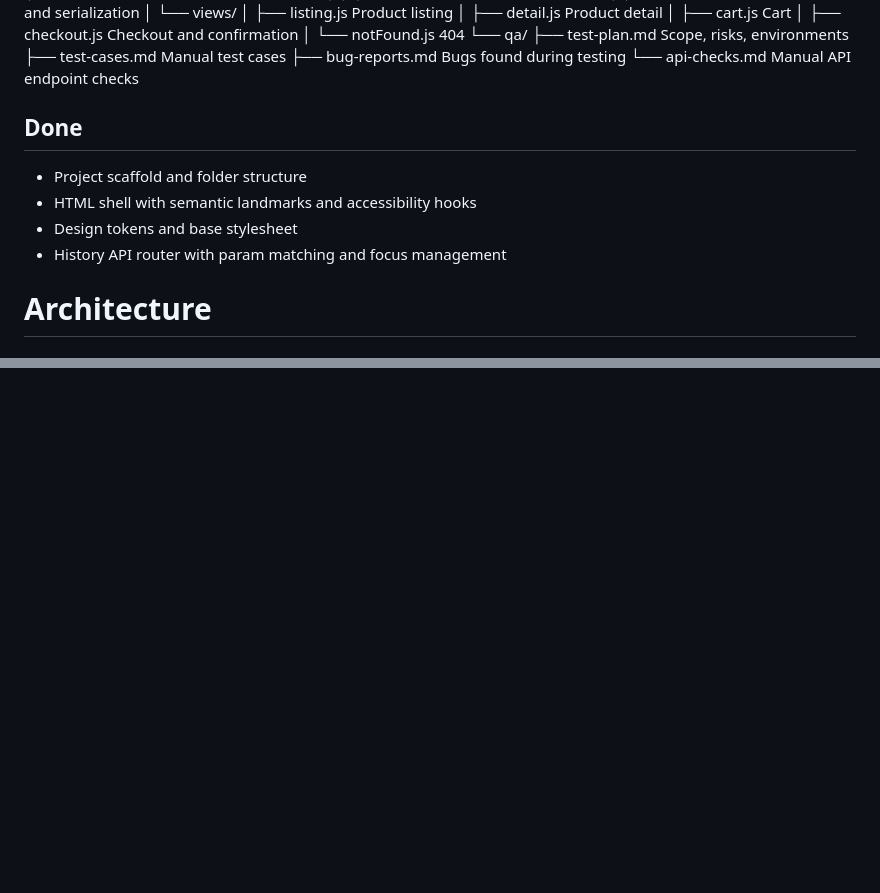
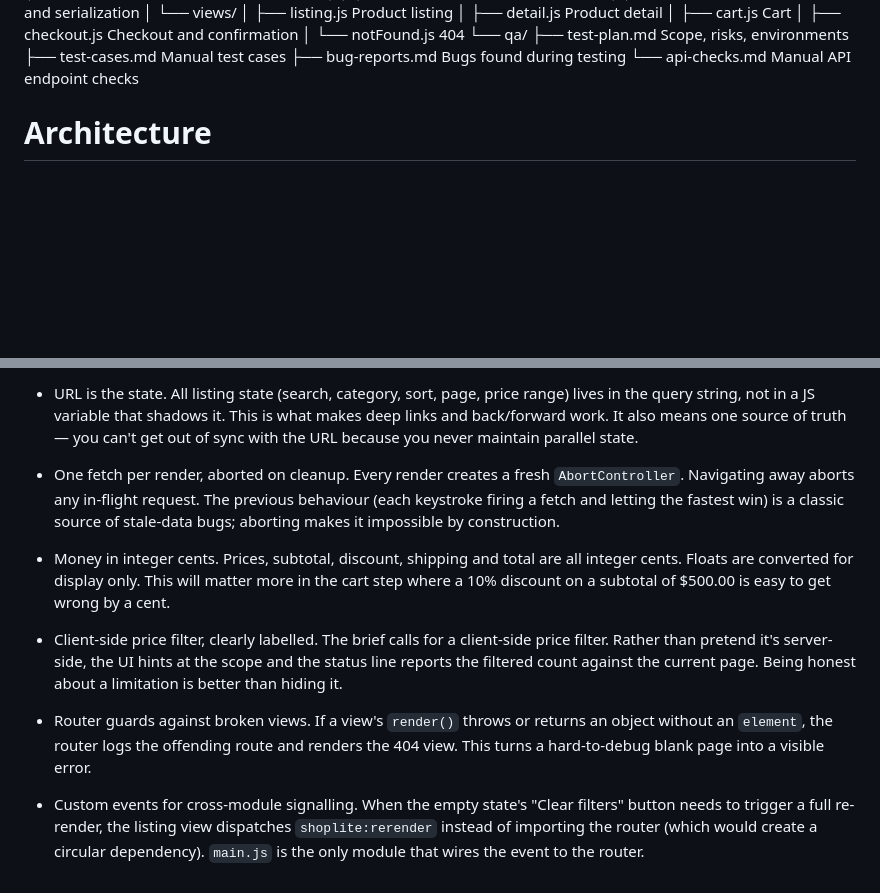
Before and after one commit to bright-chisleu/ShopLite, a Markdown page: README.md, 2 parts joined by grey strips. GitHub-like rendering; blank space fills up the shorter version.

Commit message:
docs: document listing view architecture and known issues

```diff
--- a/README.md
+++ b/README.md
@@ -57,12 +57,6 @@ Project Structure
     ├── bug-reports.md      Bugs found during testing
     └── api-checks.md       Manual API endpoint checks
 
-## Done
-
-- Project scaffold and folder structure
-- HTML shell with semantic landmarks and accessibility hooks
-- Design tokens and base stylesheet
-- History API router with param matching and focus management
 
 # Architecture
 
@@ -132,0 +213,28 @@ All money is stored as integer cents.
+- URL is the state. All listing state (search, category, sort,
+  page, price range) lives in the query string, not in a JS variable
+  that shadows it. This is what makes deep links and back/forward
+  work. It also means one source of truth — you can't get out of
+  sync with the URL because you never maintain parallel state.
+- One fetch per render, aborted on cleanup. Every render creates
+  a fresh `AbortController`. Navigating away aborts any in-flight
+  request. The previous behaviour (each keystroke firing a fetch and
+  letting the fastest win) is a classic source of stale-data bugs;
+  aborting makes it impossible by construction.
+- Money in integer cents. Prices, subtotal, discount, shipping
+  and total are all integer cents. Floats are converted for display
+  only. This will matter more in the cart step where a 10% discount
+  on a subtotal of $500.00 is easy to get wrong by a cent.
+- Client-side price filter, clearly labelled. The brief calls for
+  a client-side price filter. Rather than pretend it's server-side,
+  the UI hints at the scope and the status line reports the filtered
+  count against the current page. Being honest about a limitation is
+  better than hiding it.
+- Router guards against broken views. If a view's `render()`
+  throws or returns an object without an `element`, the router logs
+  the offending route and renders the 404 view. This turns a
+  hard-to-debug blank page into a visible error.
+- Custom events for cross-module signalling. When the empty
+  state's "Clear filters" button needs to trigger a full re-render,
+  the listing view dispatches `shoplite:rerender` instead of
+  importing the router (which would create a circular dependency).
+  `main.js` is the only module that wires the event to the router.
```
Also changed, not shown: other parts of README.md (+86 -0 lines).
